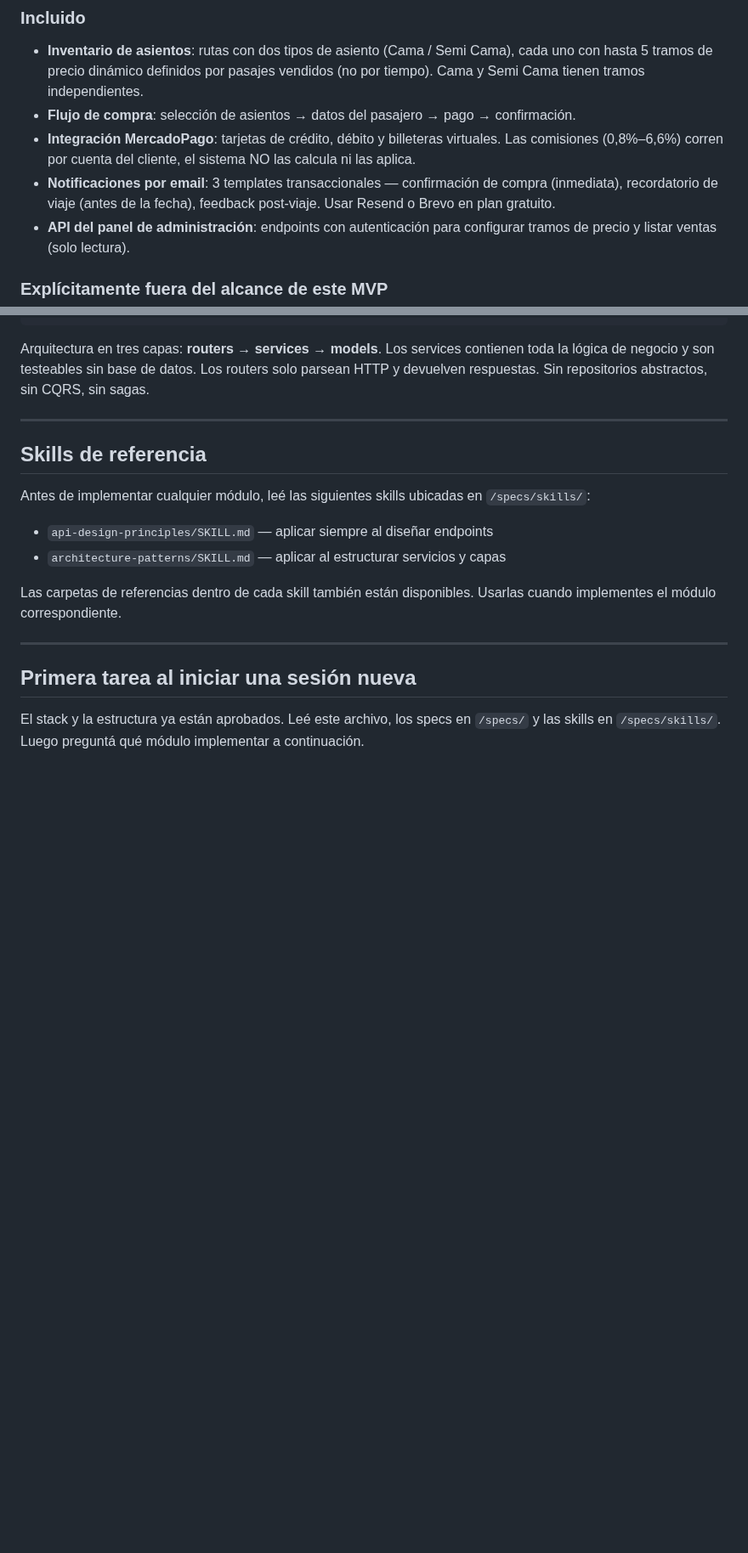
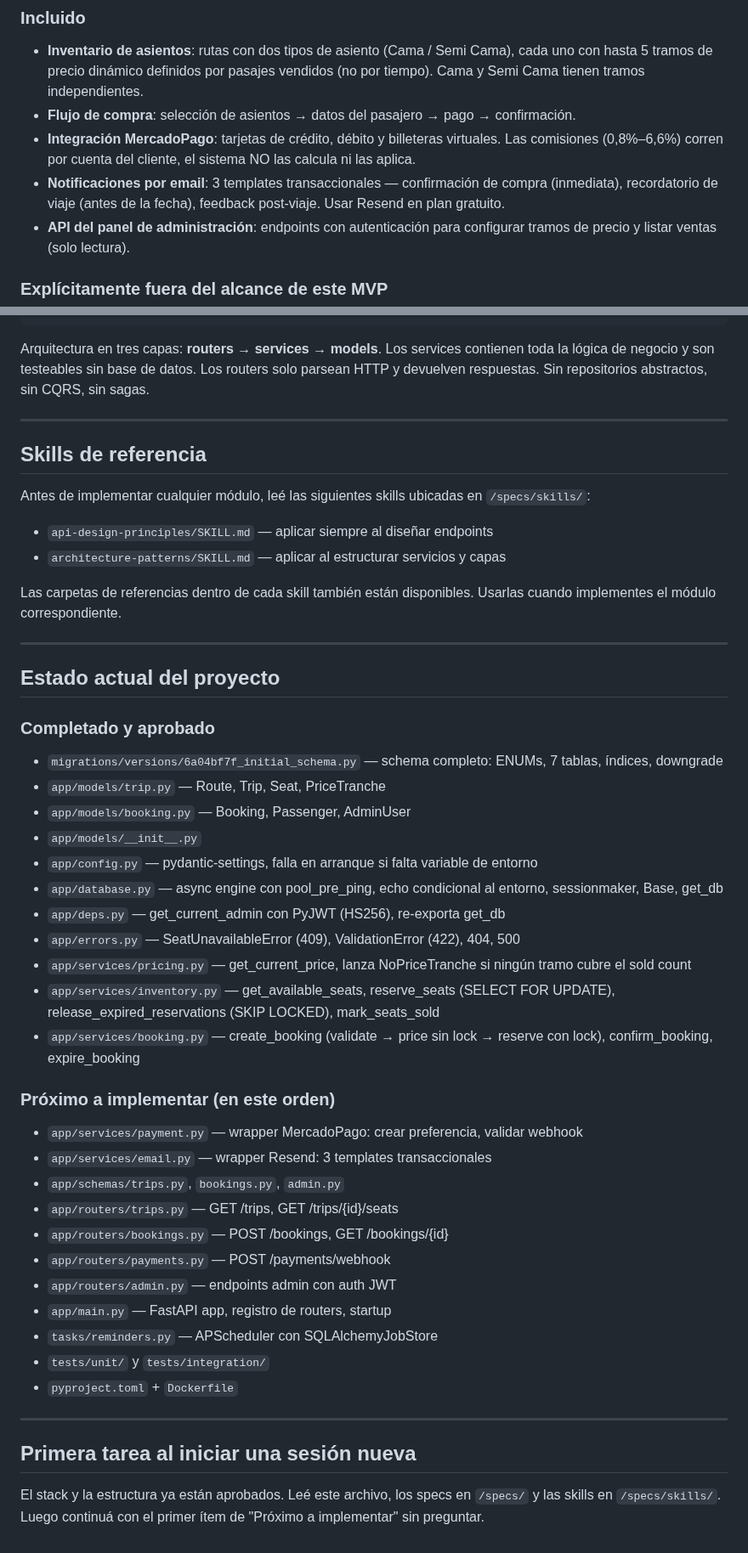
Before and after one commit to lucasleis/CruceroDelEste, a Markdown page: CLAUDE.md, 2 parts joined by grey strips. Shown at 85% size. Drawn GitHub-style; blank space fills up the shorter version.

```diff
--- a/CLAUDE.md
+++ b/CLAUDE.md
@@ -25,7 +25,7 @@ Sos un senior backend engineer. Priorizás correctitud sobre cleverness. No agre
 - **Inventario de asientos**: rutas con dos tipos de asiento (Cama / Semi Cama), cada uno con hasta 5 tramos de precio dinámico definidos por pasajes vendidos (no por tiempo). Cama y Semi Cama tienen tramos independientes.
 - **Flujo de compra**: selección de asientos → datos del pasajero → pago → confirmación.
 - **Integración MercadoPago**: tarjetas de crédito, débito y billeteras virtuales. Las comisiones (0,8%–6,6%) corren por cuenta del cliente, el sistema NO las calcula ni las aplica.
-- **Notificaciones por email**: 3 templates transaccionales — confirmación de compra (inmediata), recordatorio de viaje (antes de la fecha), feedback post-viaje. Usar Resend o Brevo en plan gratuito.
+- **Notificaciones por email**: 3 templates transaccionales — confirmación de compra (inmediata), recordatorio de viaje (antes de la fecha), feedback post-viaje. Usar Resend en plan gratuito.
 - **API del panel de administración**: endpoints con autenticación para configurar tramos de precio y listar ventas (solo lectura).
 
 ### Explícitamente fuera del alcance de este MVP
@@ -144,6 +144,38 @@ Las carpetas de referencias dentro de cada skill también están disponibles. Us
 
 ---
 
+## Estado actual del proyecto
+
+### Completado y aprobado
+
+- `migrations/versions/6a04bf7f_initial_schema.py` — schema completo: ENUMs, 7 tablas, índices, downgrade
+- `app/models/trip.py` — Route, Trip, Seat, PriceTranche
+- `app/models/booking.py` — Booking, Passenger, AdminUser
+- `app/models/__init__.py`
+- `app/config.py` — pydantic-settings, falla en arranque si falta variable de entorno
+- `app/database.py` — async engine con pool_pre_ping, echo condicional al entorno, sessionmaker, Base, get_db
+- `app/deps.py` — get_current_admin con PyJWT (HS256), re-exporta get_db
+- `app/errors.py` — SeatUnavailableError (409), ValidationError (422), 404, 500
+- `app/services/pricing.py` — get_current_price, lanza NoPriceTranche si ningún tramo cubre el sold count
+- `app/services/inventory.py` — get_available_seats, reserve_seats (SELECT FOR UPDATE), release_expired_reservations (SKIP LOCKED), mark_seats_sold
+- `app/services/booking.py` — create_booking (validate → price sin lock → reserve con lock), confirm_booking, expire_booking
+
+### Próximo a implementar (en este orden)
+
+- `app/services/payment.py` — wrapper MercadoPago: crear preferencia, validar webhook
+- `app/services/email.py` — wrapper Resend: 3 templates transaccionales
+- `app/schemas/trips.py`, `bookings.py`, `admin.py`
+- `app/routers/trips.py` — GET /trips, GET /trips/{id}/seats
+- `app/routers/bookings.py` — POST /bookings, GET /bookings/{id}
+- `app/routers/payments.py` — POST /payments/webhook
+- `app/routers/admin.py` — endpoints admin con auth JWT
+- `app/main.py` — FastAPI app, registro de routers, startup
+- `tasks/reminders.py` — APScheduler con SQLAlchemyJobStore
+- `tests/unit/` y `tests/integration/`
+- `pyproject.toml` + `Dockerfile`
+
+---
+
 ## Primera tarea al iniciar una sesión nueva
 
-El stack y la estructura ya están aprobados. Leé este archivo, los specs en `/specs/` y las skills en `/specs/skills/`. Luego preguntá qué módulo implementar a continuación.
+El stack y la estructura ya están aprobados. Leé este archivo, los specs en `/specs/` y las skills en `/specs/skills/`. Luego continuá con el primer ítem de "Próximo a implementar" sin preguntar.
```
Also changed, not shown: other parts of CLAUDE.md (+4 -4 lines).
